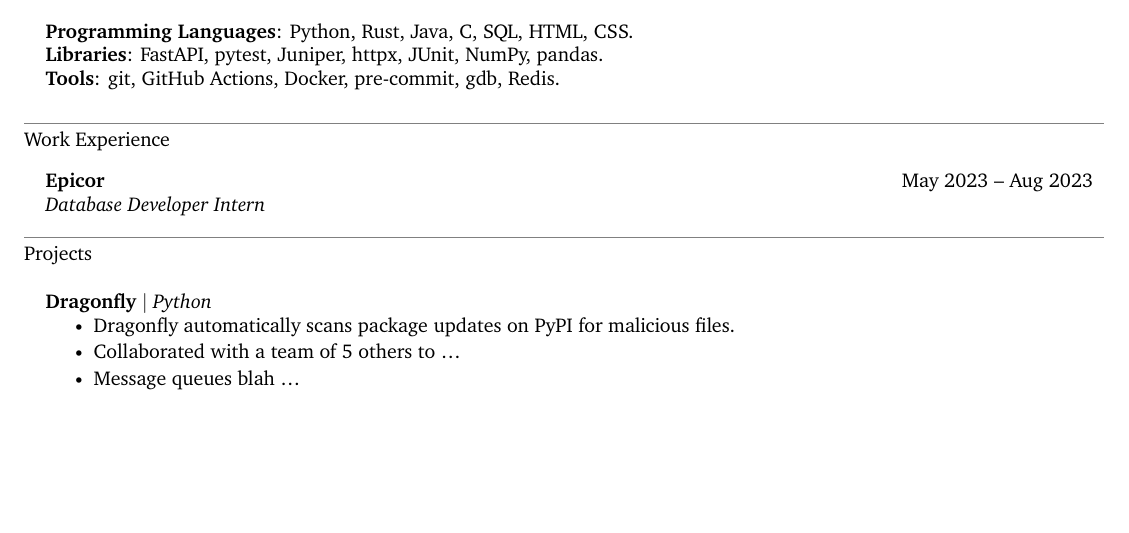
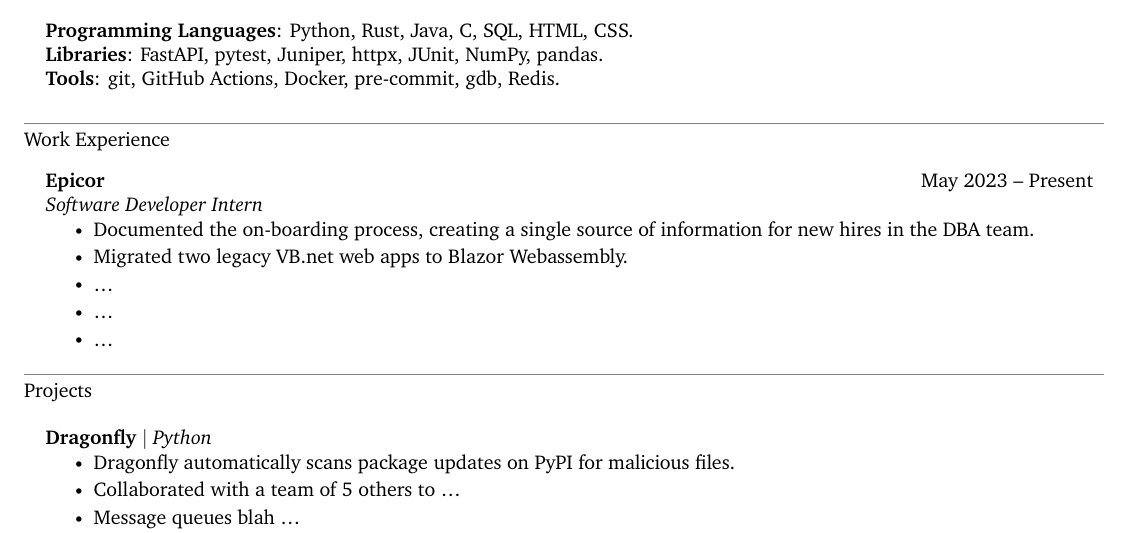
Before and after one commit to jonathan-d-zhang/resume, a LaTeX document (main.tex): part of the page before the commit and part of page 1 of 2 after it, cut so that both start at the same text, the shorter picture padded with empty space. Compiled offline with XeLaTeX.

Commit message:
Add onboarding docs and migration bullets

```diff
--- a/main.tex
+++ b/main.tex
@@ -203,7 +203,16 @@
 
 \section{Work Experience}
     \resumeSubheadingListStart
-        \resumeSubheading{Epicor}{May 2023 -- Aug 2023}{Database Developer Intern}{}
+        \resumeSubheading{Epicor}{May 2023 -- Present}{Software Developer Intern}{}
+        \resumeItemListStart
+            \resumeItem{Documented the on-boarding process, creating a single source of information for new hires in the DBA team.}
+            % ideally, we get some sort of KPI here. e.g., a survey of users
+            % afterwards, or google performance analytics or something.
+            \resumeItem{Migrated two legacy VB.net web apps to Blazor Webassembly.}
+            \resumeItem{\dots}
+            \resumeItem{\dots}
+            \resumeItem{\dots}
+        \resumeItemListEnd
     \resumeSubheadingListEnd
 
 
```
